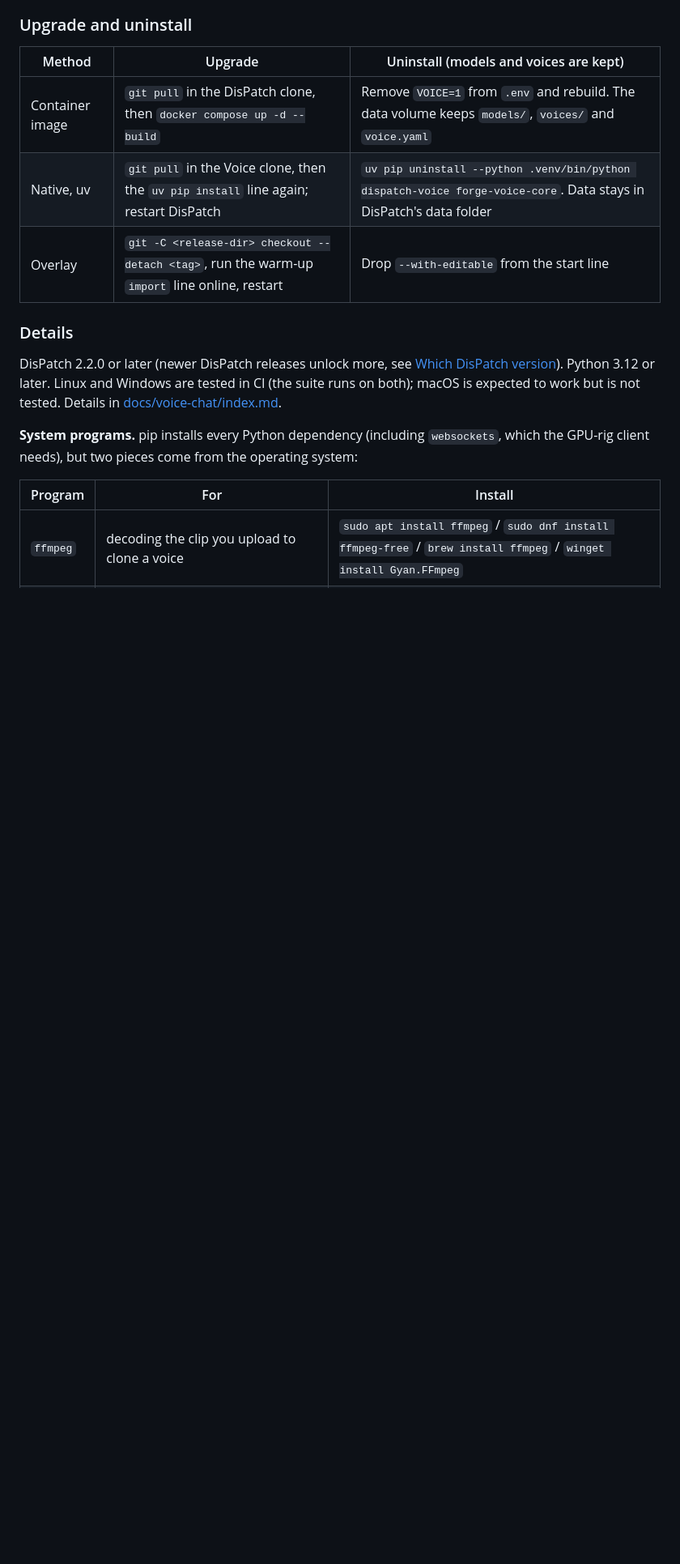
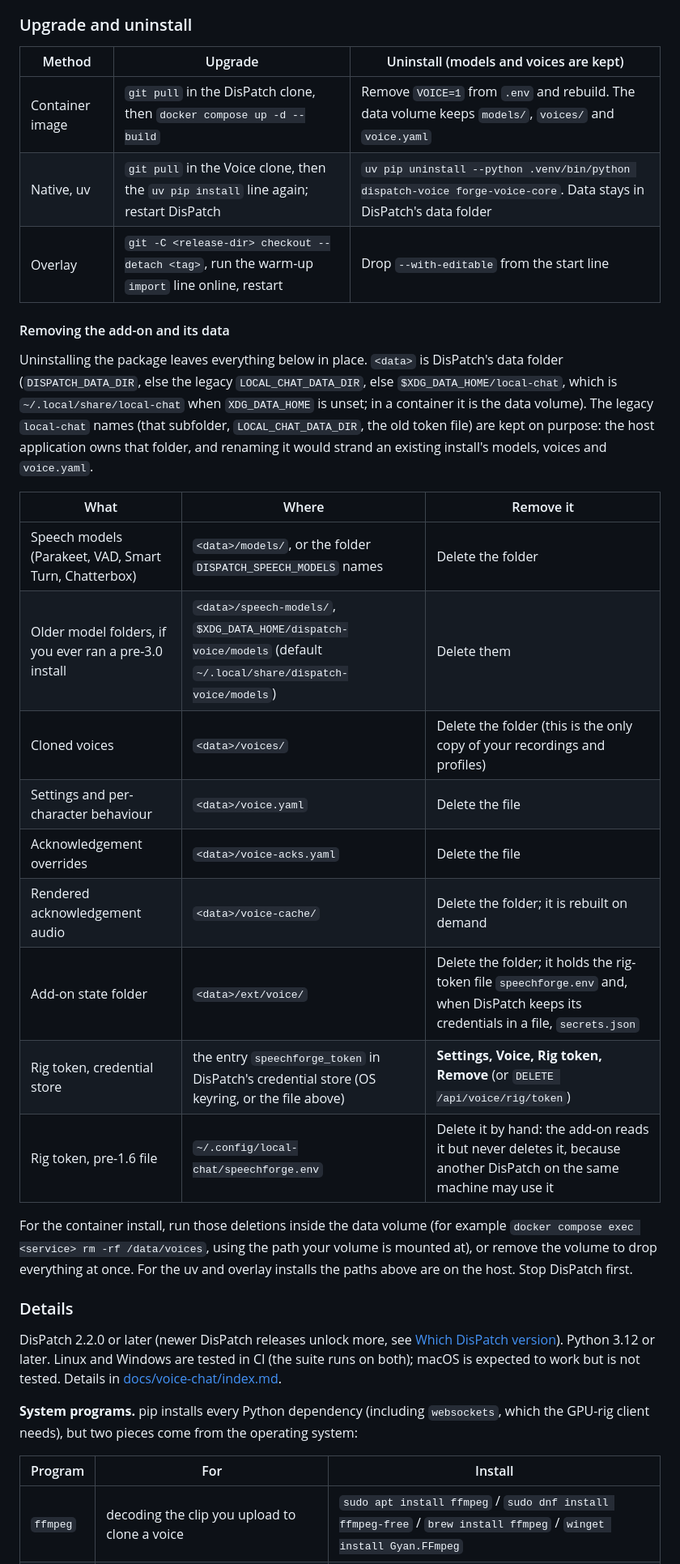
Before and after one commit to LaserLloyd/DisPatch_Voice, a Markdown page: README.md, the part around the change. Shown at 81% size. Drawn GitHub-style; blank space fills up the shorter version.

Commit message:
Document how to remove the add-on and its data; explain the legacy local-chat names
Refs #7
Refs #2

```diff
--- a/README.md
+++ b/README.md
@@ -289,6 +289,31 @@ How the two get installed (every route installs both; no step to remember):
 | Native, uv | `git pull` in the Voice clone, then the `uv pip install` line again; restart DisPatch | `uv pip uninstall --python .venv/bin/python dispatch-voice forge-voice-core`. Data stays in DisPatch's data folder |
 | Overlay | `git -C <release-dir> checkout --detach <tag>`, run the warm-up `import` line online, restart | Drop `--with-editable` from the start line |
 
+#### Removing the add-on and its data
+
+Uninstalling the package leaves everything below in place. `<data>` is DisPatch's data folder
+(`DISPATCH_DATA_DIR`, else the legacy `LOCAL_CHAT_DATA_DIR`, else `$XDG_DATA_HOME/local-chat`, which is
+`~/.local/share/local-chat` when `XDG_DATA_HOME` is unset; in a container it is the data volume). The legacy
+`local-chat` names (that subfolder, `LOCAL_CHAT_DATA_DIR`, the old token file) are kept on purpose: the host
+application owns that folder, and renaming it would strand an existing install's models, voices and `voice.yaml`.
+
+| What | Where | Remove it |
+| --- | --- | --- |
+| Speech models (Parakeet, VAD, Smart Turn, Chatterbox) | `<data>/models/`, or the folder `DISPATCH_SPEECH_MODELS` names | Delete the folder |
+| Older model folders, if you ever ran a pre-3.0 install | `<data>/speech-models/`, `$XDG_DATA_HOME/dispatch-voice/models` (default `~/.local/share/dispatch-voice/models`) | Delete them |
+| Cloned voices | `<data>/voices/` | Delete the folder (this is the only copy of your recordings and profiles) |
+| Settings and per-character behaviour | `<data>/voice.yaml` | Delete the file |
+| Acknowledgement overrides | `<data>/voice-acks.yaml` | Delete the file |
+| Rendered acknowledgement audio | `<data>/voice-cache/` | Delete the folder; it is rebuilt on demand |
+| Add-on state folder | `<data>/ext/voice/` | Delete the folder; it holds the rig-token file `speechforge.env` and, when DisPatch keeps its credentials in a file, `secrets.json` |
+| Rig token, credential store | the entry `speechforge_token` in DisPatch's credential store (OS keyring, or the file above) | **Settings, Voice, Rig token, Remove** (or `DELETE /api/voice/rig/token`) |
+| Rig token, pre-1.6 file | `~/.config/local-chat/speechforge.env` | Delete it by hand: the add-on reads it but never deletes it, because another DisPatch on the same machine may use it |
+
+For the container install, run those deletions inside the data volume (for example
+`docker compose exec <service> rm -rf /data/voices`, using the path your volume is mounted at), or remove the
+volume to drop everything at once. For the uv and overlay installs the paths above are on the host. Stop DisPatch
+first.
+
 ### Details
 
 DisPatch 2.2.0 or later (newer DisPatch releases unlock more, see [Which DisPatch version](#which-dispatch-version)). Python 3.12 or later. Linux and Windows are tested in CI (the suite runs on both); macOS is expected to work but is not tested. Details in [docs/voice-chat/index.md](docs/voice-chat/index.md).
```
Also changed, not shown: docs/voice-chat/host.md (+2 -2 lines), docs/voice-chat/rig.md (+4 -3 lines).
